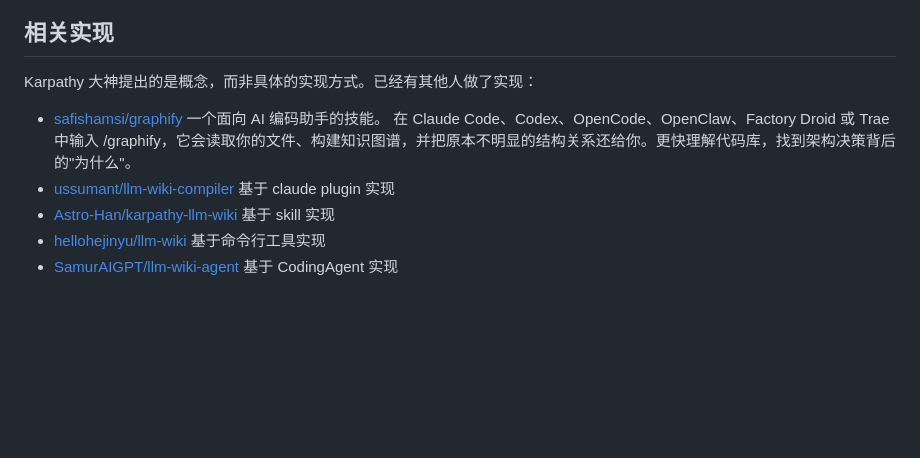
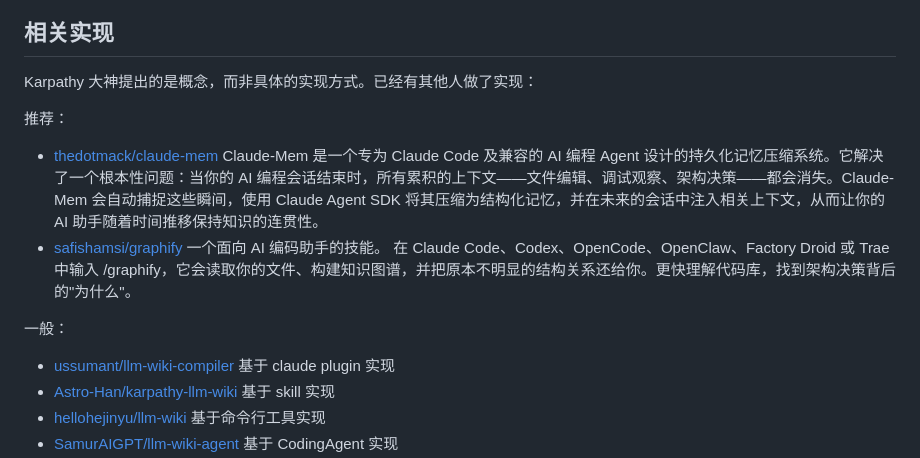
Before and after one commit to vxiaozhi/til, a Markdown page: personal-knowledge/README.md, the part around the change. GitHub-like rendering; blank space fills up the shorter version.

```diff
--- a/personal-knowledge/README.md
+++ b/personal-knowledge/README.md
@@ -34,7 +34,12 @@ GitHub上他附带的一份[想法文件](https://gist.github.com/karpathy/442a6
 
 Karpathy 大神提出的是概念，而非具体的实现方式。已经有其他人做了实现：
 
+推荐：
+- [thedotmack/claude-mem](https://github.com/thedotmack/claude-mem) Claude-Mem 是一个专为 Claude Code 及兼容的 AI 编程 Agent 设计的持久化记忆压缩系统。它解决了一个根本性问题：当你的 AI 编程会话结束时，所有累积的上下文——文件编辑、调试观察、架构决策——都会消失。Claude-Mem 会自动捕捉这些瞬间，使用 Claude Agent SDK 将其压缩为结构化记忆，并在未来的会话中注入相关上下文，从而让你的 AI 助手随着时间推移保持知识的连贯性。
 - [safishamsi/graphify](https://github.com/safishamsi/graphify) 一个面向 AI 编码助手的技能。 在 Claude Code、Codex、OpenCode、OpenClaw、Factory Droid 或 Trae 中输入 /graphify，它会读取你的文件、构建知识图谱，并把原本不明显的结构关系还给你。更快理解代码库，找到架构决策背后的"为什么"。
+
+一般：
+
 - [ussumant/llm-wiki-compiler](https://github.com/ussumant/llm-wiki-compiler) 基于 claude plugin 实现
 - [Astro-Han/karpathy-llm-wiki](https://github.com/Astro-Han/karpathy-llm-wiki) 基于 skill 实现
 - [hellohejinyu/llm-wiki](https://github.com/hellohejinyu/llm-wiki) 基于命令行工具实现
```
